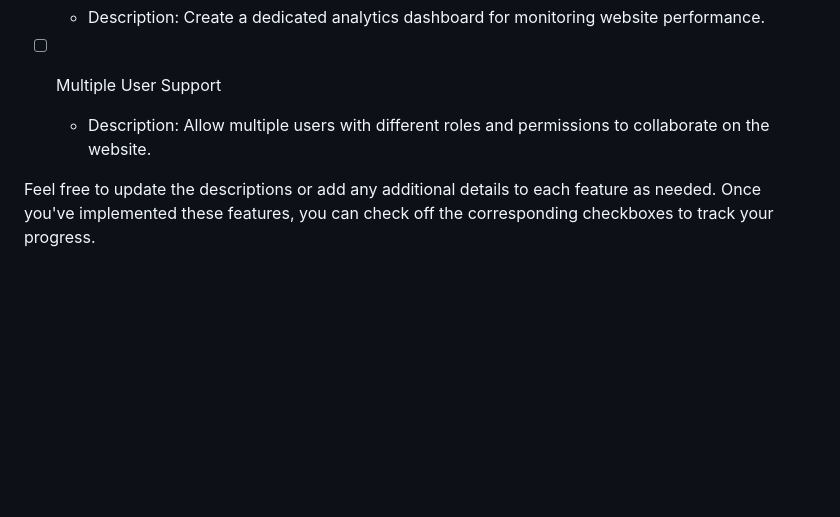
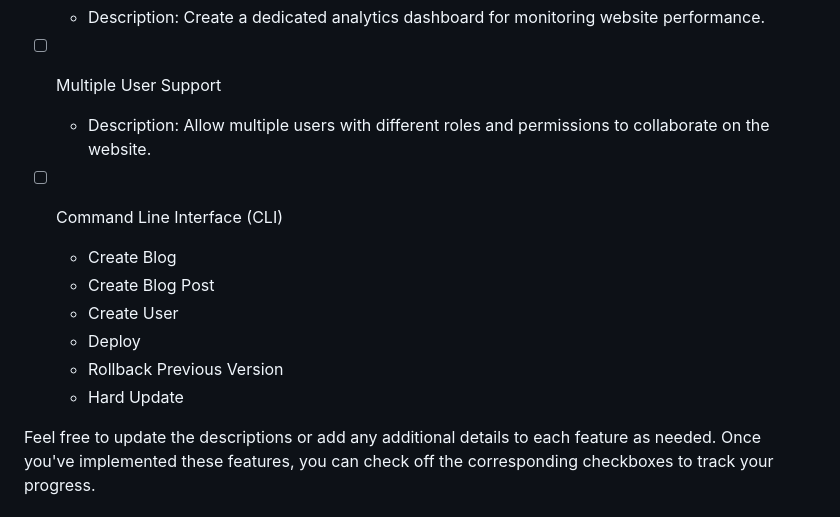
Before and after one commit to iamsrivastava/aws-lambda-blog-markdown, a Markdown page: README.md, the part around the change. GitHub-like rendering; blank space fills up the shorter version.

```diff
--- a/README.md
+++ b/README.md
@@ -84,4 +84,12 @@ To get started with blogy, follow these steps:
 - [ ] Multiple User Support
   - Description: Allow multiple users with different roles and permissions to collaborate on the website.
 
+- [ ] Command Line Interface (CLI)
+  - Create Blog
+  - Create Blog Post
+  - Create User
+  - Deploy
+  - Rollback Previous Version
+  - Hard Update
+
 Feel free to update the descriptions or add any additional details to each feature as needed. Once you've implemented these features, you can check off the corresponding checkboxes to track your progress.
```
